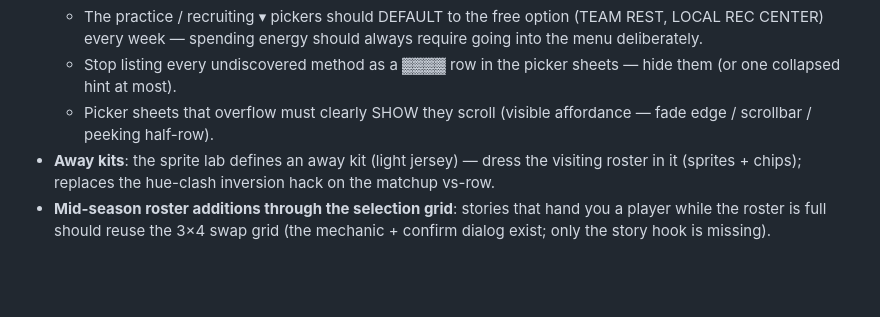
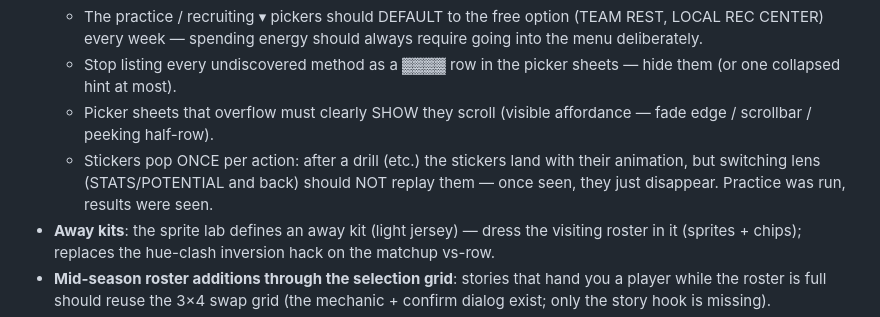
Before and after one commit to Thijsbazelmans/galactic-coach, a Markdown page: DESIGN.md, the part around the change. GitHub-like rendering; blank space fills up the shorter version.

Commit message:
docs: playtest note — stickers pop once per action, never replay on lens switch (queued for the next overhaul)
Co-Authored-By: Claude Fable 5 <noreply@anthropic.com>

```diff
--- a/DESIGN.md
+++ b/DESIGN.md
@@ -835,6 +835,10 @@ exports into `fromDesign/<date>/` — read them from there.
     sheets — hide them (or one collapsed hint at most).
   - Picker sheets that overflow must clearly SHOW they scroll (visible
     affordance — fade edge / scrollbar / peeking half-row).
+  - Stickers pop ONCE per action: after a drill (etc.) the stickers land
+    with their animation, but switching lens (STATS/POTENTIAL and back)
+    should NOT replay them — once seen, they just disappear. Practice was
+    run, results were seen.
 - **Away kits**: the sprite lab defines an away kit (light jersey) —
   dress the visiting roster in it (sprites + chips); replaces the
   hue-clash inversion hack on the matchup vs-row.
```
